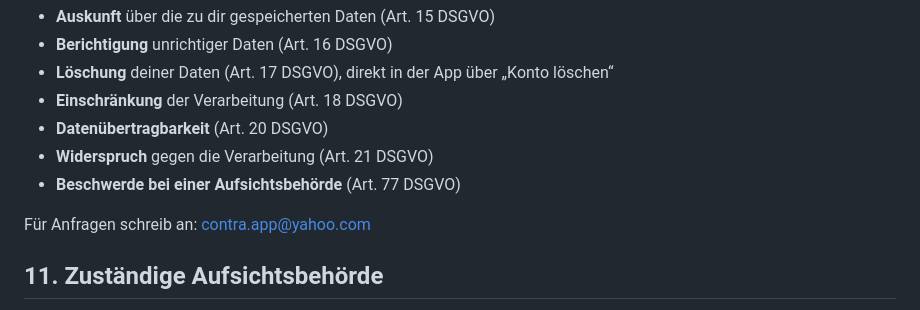
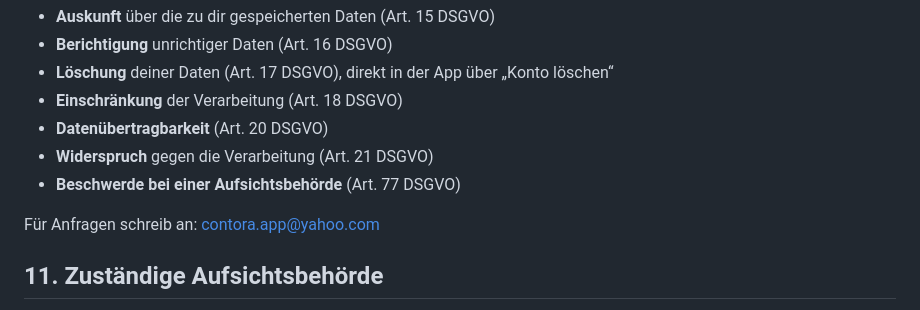
Before and after one commit to theahuerkamp-cyber/flatflow-legal, a Markdown page: datenschutz.md, the part around the change. Rendered like a GitHub page.

```diff
--- a/datenschutz.md
+++ b/datenschutz.md
@@ -72,7 +72,7 @@ Du hast das Recht auf:
 - **Widerspruch** gegen die Verarbeitung (Art. 21 DSGVO)
 - **Beschwerde bei einer Aufsichtsbehörde** (Art. 77 DSGVO)
 
-Für Anfragen schreib an: contra.app@yahoo.com
+Für Anfragen schreib an: contora.app@yahoo.com
 
 ## 11. Zuständige Aufsichtsbehörde
 
```
